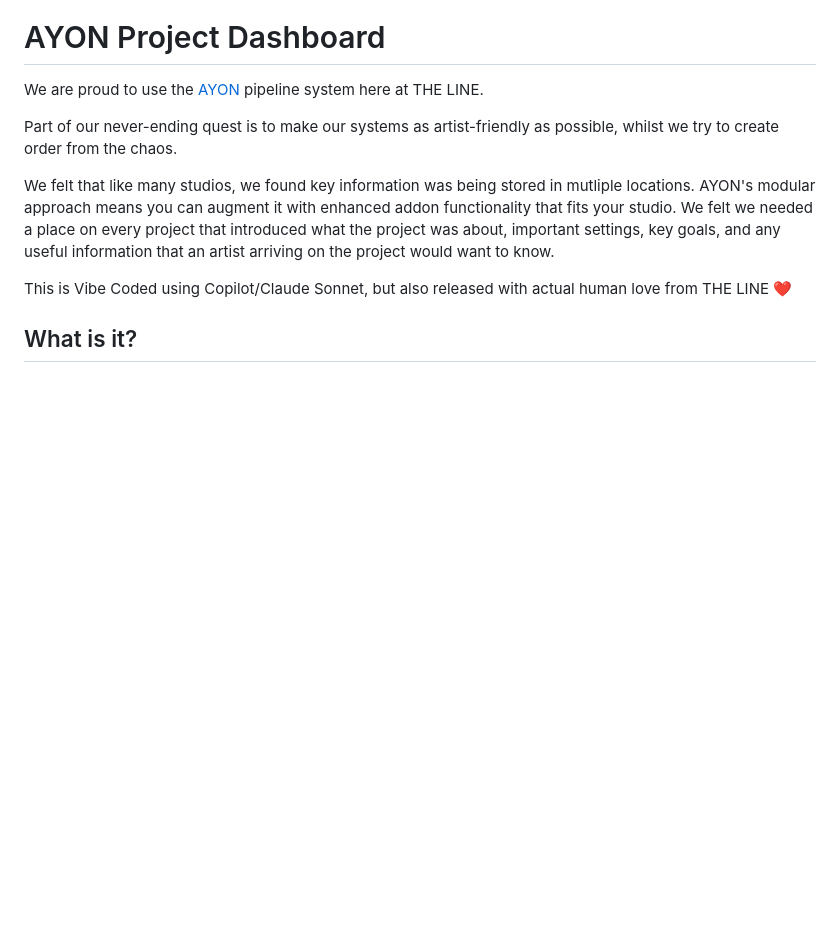
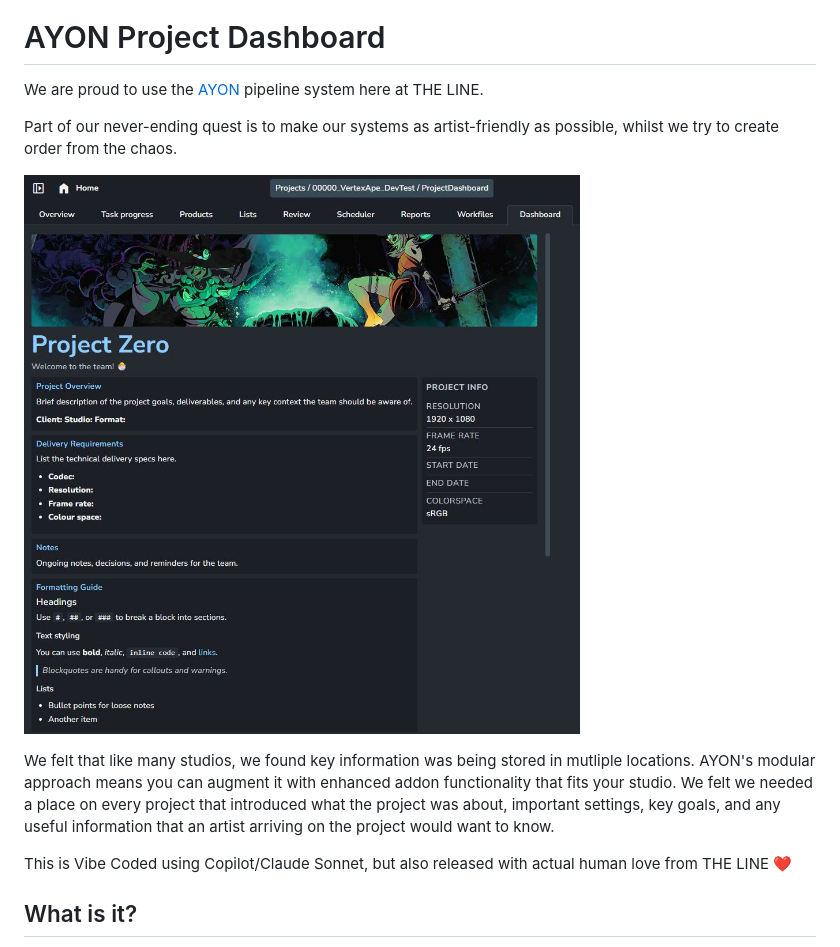
Before and after one commit to Lonerobot/tls-ayon-project-dashboard, a Markdown page: README.md, the part around the change. Rendered like a GitHub page; pictures changed too: image/README/1793710720528.jpg (added); blank space fills up the shorter version.

Commit message:
docs: add README screenshot and social preview template image
Co-authored-by: Copilot <223556219+Copilot@users.noreply.github.com>

```diff
--- a/README.md
+++ b/README.md
@@ -7,6 +7,8 @@
 We are proud to use the [AYON](https://ynput.io) pipeline system here at THE LINE.
 
 Part of our never-ending quest is to make our systems as artist-friendly as possible, whilst we try to create order from the chaos.
+
+![1793710720528](image/README/1793710720528.jpg)
 
 We felt that like many studios, we found key information was being stored in mutliple locations. AYON's modular approach means you can augment it with enhanced addon functionality that fits your studio. We felt we needed a place on every project that introduced what the project was about, important settings, key goals, and any useful information that an artist arriving on the project would want to know.
 
```
Also changed, not shown: image/repository-open-graph-template.png (added).
